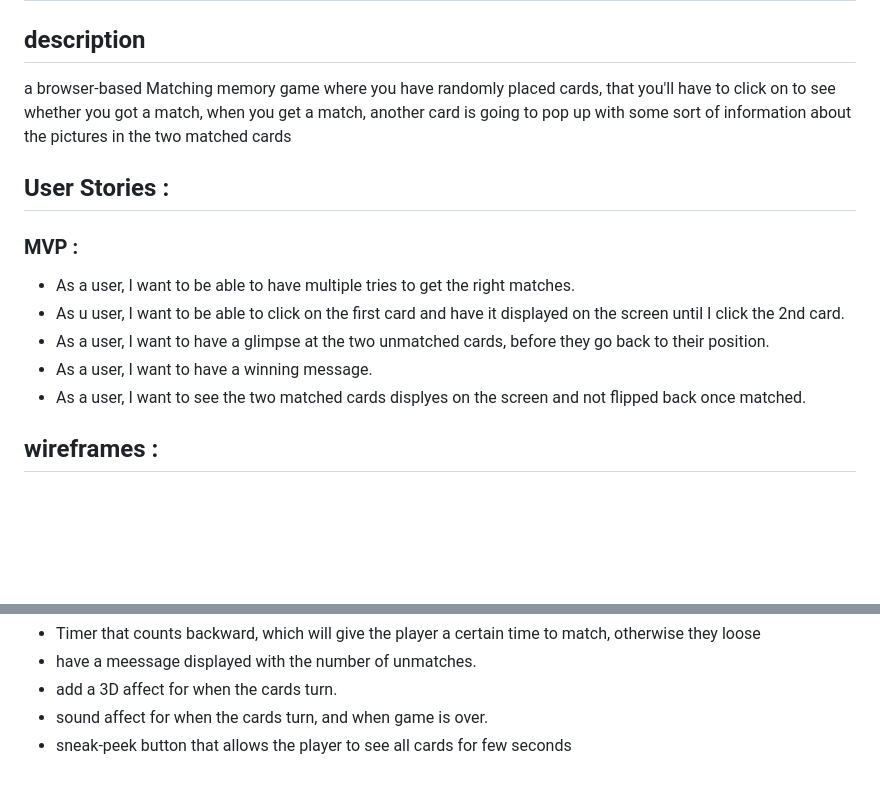
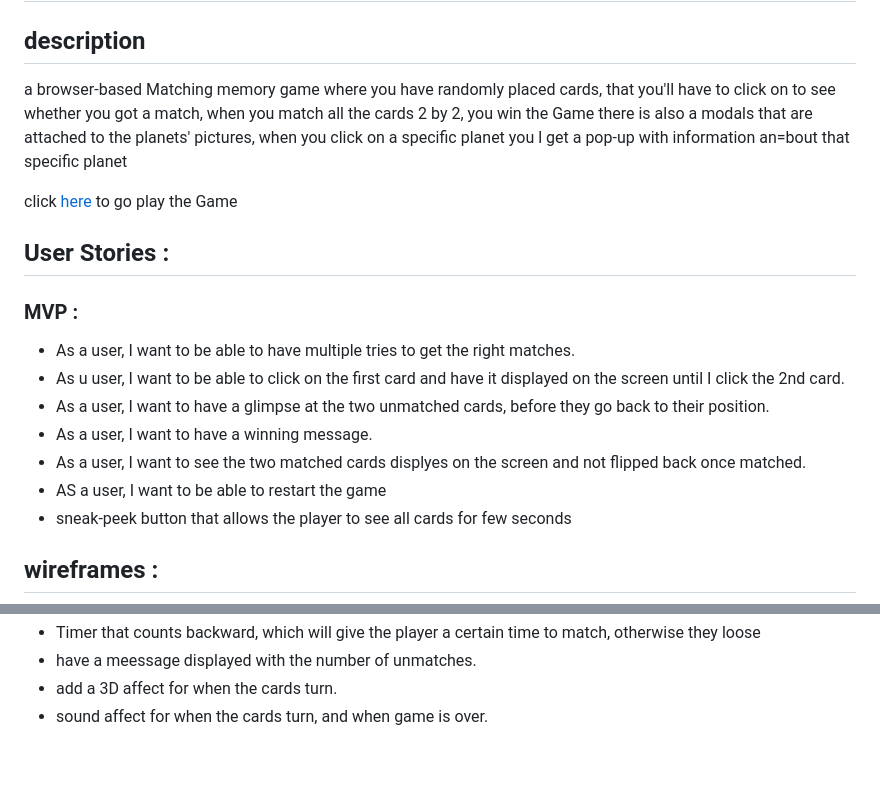
Before and after one commit to narimenmokrani1/Memory-Game, a Markdown page: README.md, 2 parts joined by grey strips. GitHub-like rendering; blank space fills up the shorter version.

```diff
--- a/README.md
+++ b/README.md
@@ -3,8 +3,10 @@
 ## description
 
 a browser-based Matching memory game where you have randomly placed cards,
-that you'll have to click on to see whether you got a match, when you get a match,
-another card is going to pop up with some sort of information about the pictures in the two matched cards
+that you'll have to click on to see whether you got a match, when you match all the cards 2 by 2, you win the Game
+there is also a modals that are attached to the planets' pictures, when you click on a specific planet you l get a pop-up with information an=bout that specific planet
+
+click [here](https://narimenmokrani1.github.io/Memory-Game/) to go play the Game
 
 ## **User Stories** :
 
@@ -15,6 +17,8 @@ another card is going to pop up with some sort of information about the pictures
 - As a user, I want to have a glimpse at the two unmatched cards, before they go back to their position.
 - As a user, I want to have a winning message.
 - As a user, I want to see the two matched cards displyes on the screen and not flipped back once matched.
+- AS a user, I want to be able to restart the game
+- sneak-peek button that allows the player to see all cards for few seconds
 
 ## **wireframes :**
 
@@ -27,4 +38,3 @@ another card is going to pop up with some sort of information about the pictures
 - have a meessage displayed with the number of unmatches.
 - add a 3D affect for when the cards turn.
 - sound affect for when the cards turn, and when game is over.
-- sneak-peek button that allows the player to see all cards for few seconds
```
Also changed, not shown: other parts of README.md (+8 -1 lines), README-IMAGES/mem1.png (added), README-IMAGES/mem2.png (added), 3 other files.
